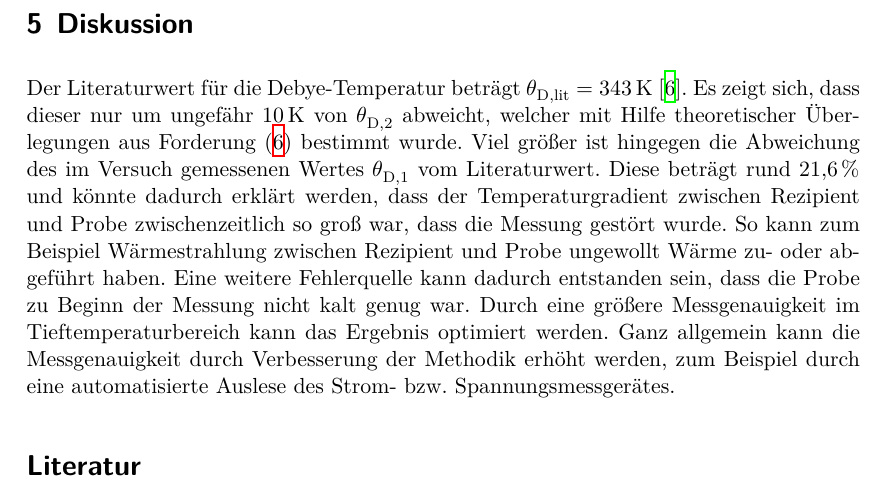
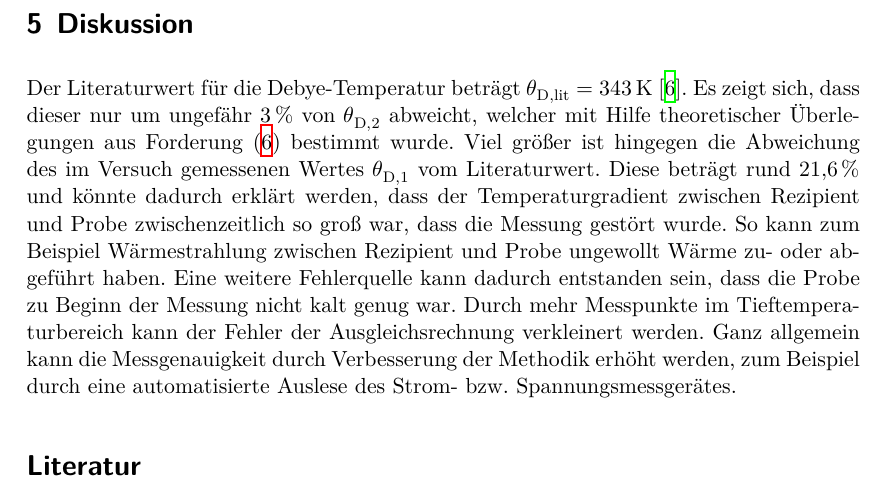
Before and after one commit to KevSed/Praktikum_FP, a LaTeX document (V47 Molwärme von Kupfer/main.tex, which reads V47 Molwärme von Kupfer/content/diskussion.tex): part of page 13 of 13, cut so that both start at the same text. Compiled offline with XeLaTeX.

Commit message:
Allerallerletzte Korrektur an V47

```diff
--- a/V47 Molwärme von Kupfer/content/diskussion.tex
+++ b/V47 Molwärme von Kupfer/content/diskussion.tex
@@ -3,7 +3,7 @@
 %
 Der Literaturwert für die Debye-Temperatur
 beträgt~$\theta_{\mathrm{D,lit}}=\SI{343}{\kelvin}$~\cite{kittel}.
-Es zeigt sich, dass dieser nur um ungefähr~\SI{10}{\kelvin}
+Es zeigt sich, dass dieser nur um ungefähr~\SI{3}{\percent}
 von~$\theta_{\mathrm{D,2}}$ abweicht, welcher mit Hilfe theoretischer
 Überlegungen aus Forderung~\eqref{eq:konv} bestimmt wurde.
 Viel größer ist hingegen die Abweichung des im Versuch gemessenen
@@ -13,7 +13,7 @@ Temperaturgradient zwischen Rezipient und Probe zwischenzeitlich so groß war,
 dass die Messung gestört wurde. So kann zum Beispiel Wärmestrahlung zwischen
 Rezipient und Probe ungewollt Wärme zu- oder abgeführt haben. Eine weitere
 Fehlerquelle kann dadurch entstanden sein, dass die Probe zu Beginn der Messung
-nicht kalt genug war. Durch eine größere Messgenauigkeit im
-Tieftemperaturbereich kann das Ergebnis optimiert werden. Ganz allgemein kann
+nicht kalt genug war. Durch mehr Messpunkte im Tieftemperaturbereich kann der Fehler der
+Ausgleichsrechnung verkleinert werden. Ganz allgemein kann
 die Messgenauigkeit durch Verbesserung der Methodik erhöht werden, zum Beispiel
 durch eine automatisierte Auslese des Strom- bzw. Spannungsmessgerätes.
```
